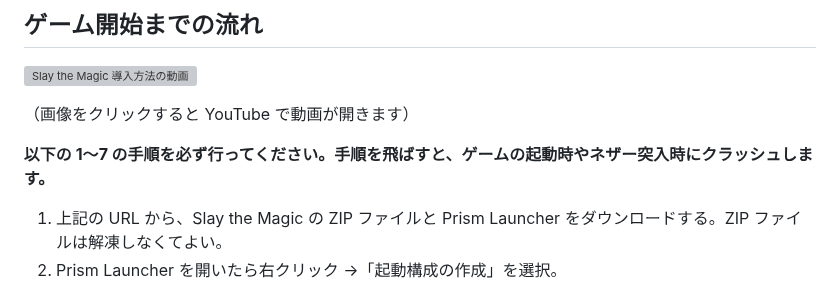
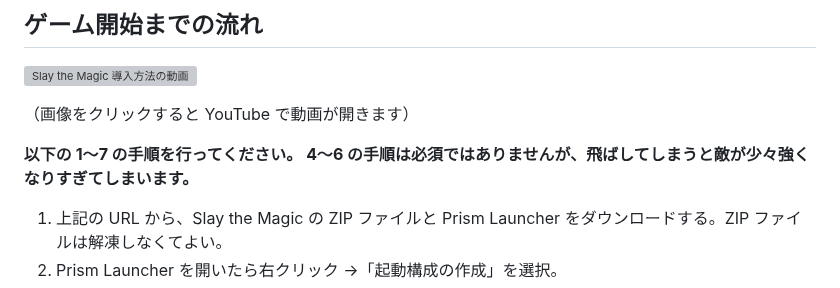
Before and after one commit to Akamatsu-First/Slay_the_Magic, a Markdown page: README.md, the part around the change. GitHub-like rendering; grey boxes are pictures that could not be loaded.

```diff
--- a/README.md
+++ b/README.md
@@ -19,7 +19,7 @@ Minecraft Java Edition 1.20.1（Forge 47.4.10）向けで、Prism Launcher で
 
 （画像をクリックすると YouTube で動画が開きます）
 
-**以下の 1〜7 の手順を必ず行ってください。手順を飛ばすと、ゲームの起動時やネザー突入時にクラッシュします。**
+**以下の 1〜7 の手順を行ってください。 4〜6 の手順は必須ではありませんが、飛ばしてしまうと敵が少々強くなりすぎてしまいます。**
 
 1. 上記の URL から、Slay the Magic の ZIP ファイルと Prism Launcher をダウンロードする。ZIP ファイルは解凍しなくてよい。
 2. Prism Launcher を開いたら右クリック →「起動構成の作成」を選択。
```
